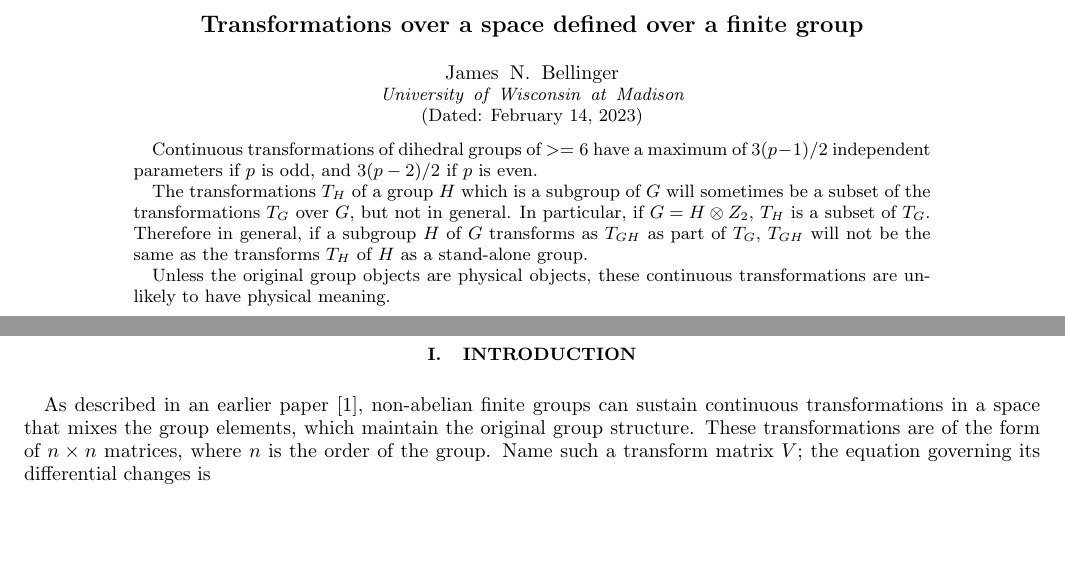
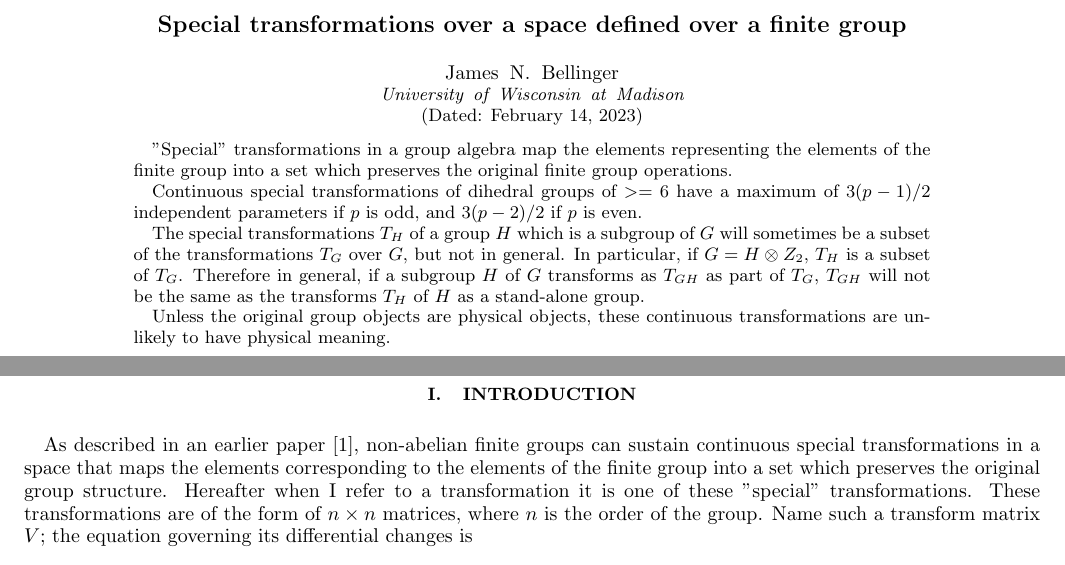
Before and after one commit to jnbellinger/GroupAlgebraSymmetry, a LaTeX paper (docs/FollowupTransformations.tex): two parts of pages 1 and 2 of 9, joined at a grey line, cut so that both start at the same text, the shorter picture padded with empty space. Compiled offline with pdfLaTeX.

Commit message:
Clarify the type of transformation
Add a link to the GitHub software for small group testing

```diff
--- a/docs/FollowupTransformations.tex
+++ b/docs/FollowupTransformations.tex
@@ -19,7 +19,7 @@
 
 \begin{document}
 %\begin {CJK*} {GB} { }
-\title{ Transformations over a space defined over a finite group}
+\title{ Special transformations over a space defined over a finite group}
 \author{James N. Bellinger}
 \affiliation{University of Wisconsin at Madison}
 \date{\today}
@@ -27,8 +27,14 @@
 %\end{CJK*}
 
 \begin{abstract}
-Continuous transformations of dihedral groups of $>=6$ have a maximum of $3(p-1)/2$ independent parameters if $p$ is odd, and $3(p-2)/2$ if $p$ is even.
-\par The transformations $T_H$ of a group $H$ which is a subgroup of $G$
+
+"Special" transformations in a group algebra map the elements representing the elements of the finite group into a set which preserves the
+original finite group operations.
+
+Continuous special transformations of dihedral groups of $>=6$ have a maximum of $3(p-1)/2$ independent parameters if $p$
+is odd, and $3(p-2)/2$ if $p$ is even.
+
+\par The special transformations $T_H$ of a group $H$ which is a subgroup of $G$
 will sometimes be a subset of the transformations $T_G$ over $G$,
 but not in general.  In particular, if $G = H \otimes Z_2$, $T_H$
 is a subset of $T_G$.  Therefore in general, if a subgroup $H$ of $G$
@@ -41,11 +47,15 @@ these continuous transformations are unlikely to have physical meaning.
 
 
 \section{Introduction}
-As described in an earlier paper \footnote{Symmetries of preon interactions modeled as a finite group. J.N. Bellinger J.Math.Phys.38:3414-3426,1997}, non-abelian finite groups can sustain
-continuous transformations in a space that mixes the group elements, which maintain the original
-group structure.  These transformations are of the form of $n \times n$ matrices, where $n$ is the
+As described in an earlier paper \footnote{Symmetries of preon interactions modeled as a finite group.
+J.N. Bellinger J.Math.Phys.38:3414-3426,1997}, non-abelian finite groups can sustain
+continuous special transformations in a space that maps the elements corresponding to the elements of the finite group into a set which
+preserves the original
+group structure.  Hereafter when I refer to a transformation it is one of these "special" transformations.
+These transformations are of the form of $n \times n$ matrices, where $n$ is the
 order of the group.  Name such a transform matrix $V$; the equation governing its differential
-changes is $$\delta V_{i,kj^{-1}} + \delta V_{j,i^{-1}k} = \delta V_{ij,k}$$.  The $i$, $j$, and $k$ are the numbered group elements, such that (e.g.) $kj^{-1}$ is the number of the element given by the group product of group element $k$ and the inverse of $j$.
+changes is $$\delta V_{i,kj^{-1}} + \delta V_{j,i^{-1}k} = \delta V_{ij,k}$$.  The $i$, $j$, and $k$ are the numbered group elements,
+such that (e.g.) $kj^{-1}$ is the number of the element given by the group product of group element $k$ and the inverse of $j$.
 
 \par While it is possible to solve for the generators of such a transformation for any given
 group, it is good to have general solutions available.  One simple example is dihedral groups.
```
Also changed, not shown: docs/FollowupTransformations.tex (4 more changed lines).
